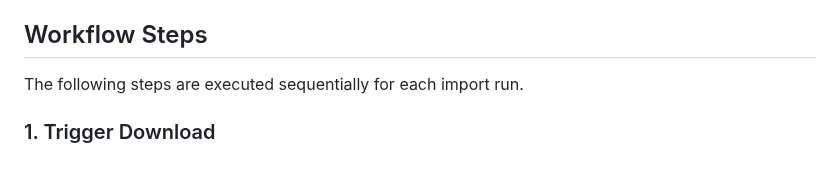
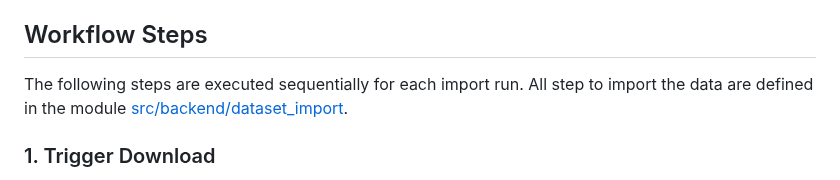
Before and after one commit to DataScientest-Studio/oct25_bde_holiday_itinerary, a Markdown page: docs/data-import.md, the part around the change. Drawn GitHub-style.

```diff
--- a/docs/data-import.md
+++ b/docs/data-import.md
@@ -43,7 +43,9 @@ and the lock file.
 
 ## Workflow Steps
 
-The following steps are executed sequentially for each import run.
+The following steps are executed sequentially for each import run. All step to
+import the data are defined in the module
+[src/backend/dataset_import](../src/backend/dataset_import).
 
 ### 1. Trigger Download
 
```
Also changed, not shown: README.md (+44 -0 lines).
